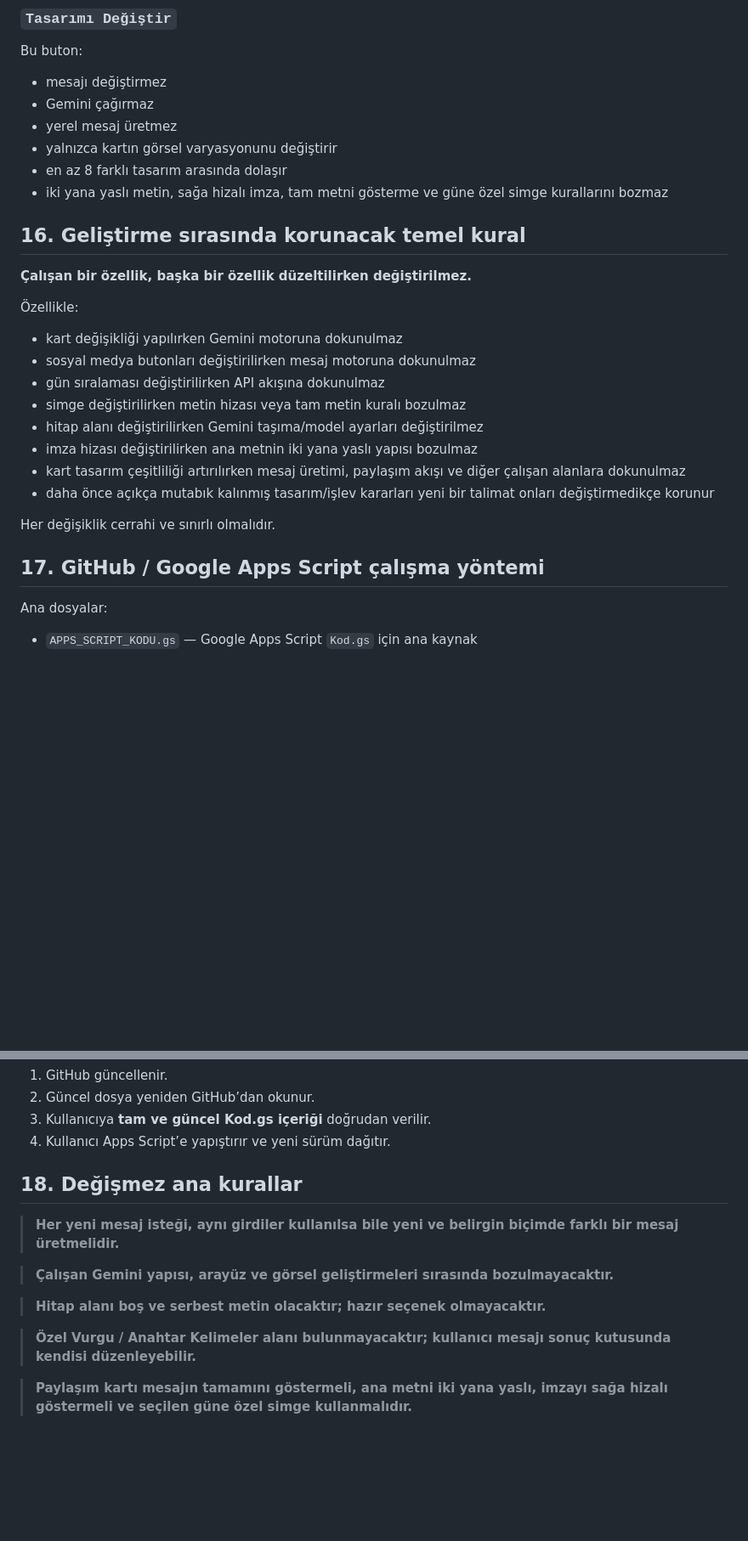
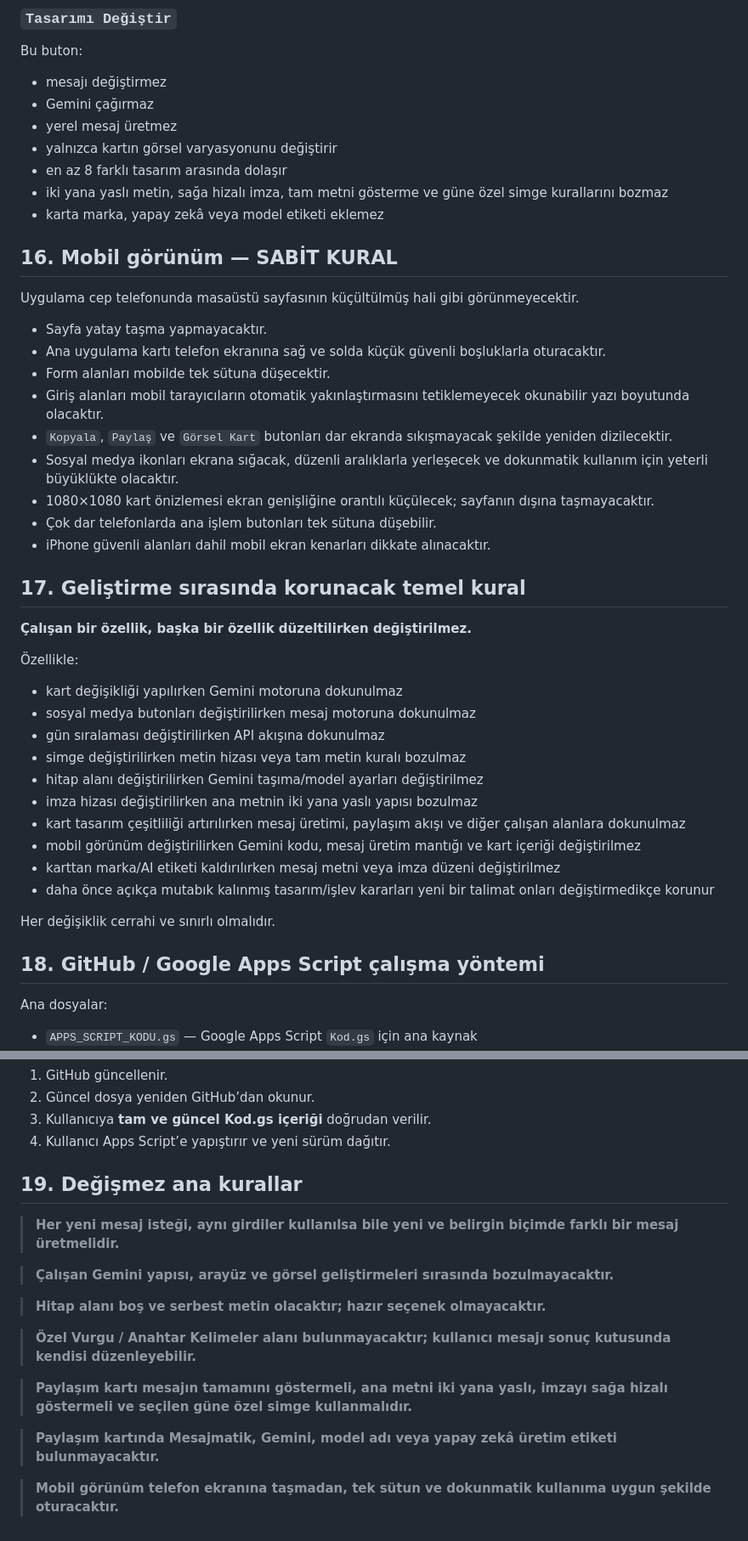
Before and after one commit to turgutaydin1/mesajmatik, a Markdown page: README.md, 2 parts joined by grey strips. Shown at 85% size. GitHub-like rendering; blank space fills up the shorter version.

Commit message:
Kart marka kurallari, WhatsApp ikonu ve mobil uyumu şartnameye ekle

```diff
--- a/README.md
+++ b/README.md
@@ -216,8 +222,23 @@ Bu buton:
 - yalnızca kartın görsel varyasyonunu değiştirir
 - en az 8 farklı tasarım arasında dolaşır
 - iki yana yaslı metin, sağa hizalı imza, tam metni gösterme ve güne özel simge kurallarını bozmaz
+- karta marka, yapay zekâ veya model etiketi eklemez
 
-## 16. Geliştirme sırasında korunacak temel kural
+## 16. Mobil görünüm — SABİT KURAL
+
+Uygulama cep telefonunda masaüstü sayfasının küçültülmüş hali gibi görünmeyecektir.
+
+- Sayfa yatay taşma yapmayacaktır.
+- Ana uygulama kartı telefon ekranına sağ ve solda küçük güvenli boşluklarla oturacaktır.
+- Form alanları mobilde tek sütuna düşecektir.
+- Giriş alanları mobil tarayıcıların otomatik yakınlaştırmasını tetiklemeyecek okunabilir yazı boyutunda olacaktır.
+- `Kopyala`, `Paylaş` ve `Görsel Kart` butonları dar ekranda sıkışmayacak şekilde yeniden dizilecektir.
+- Sosyal medya ikonları ekrana sığacak, düzenli aralıklarla yerleşecek ve dokunmatik kullanım için yeterli büyüklükte olacaktır.
+- 1080×1080 kart önizlemesi ekran genişliğine orantılı küçülecek; sayfanın dışına taşmayacaktır.
+- Çok dar telefonlarda ana işlem butonları tek sütuna düşebilir.
+- iPhone güvenli alanları dahil mobil ekran kenarları dikkate alınacaktır.
+
+## 17. Geliştirme sırasında korunacak temel kural
 
 **Çalışan bir özellik, başka bir özellik düzeltilirken değiştirilmez.**
 
@@ -230,11 +251,13 @@ Bu buton:
 - hitap alanı değiştirilirken Gemini taşıma/model ayarları değiştirilmez
 - imza hizası değiştirilirken ana metnin iki yana yaslı yapısı bozulmaz
 - kart tasarım çeşitliliği artırılırken mesaj üretimi, paylaşım akışı ve diğer çalışan alanlara dokunulmaz
+- mobil görünüm değiştirilirken Gemini kodu, mesaj üretim mantığı ve kart içeriği değiştirilmez
+- karttan marka/AI etiketi kaldırılırken mesaj metni veya imza düzeni değiştirilmez
 - daha önce açıkça mutabık kalınmış tasarım/işlev kararları yeni bir talimat onları değiştirmedikçe korunur
 
 Her değişiklik cerrahi ve sınırlı olmalıdır.
 
-## 17. GitHub / Google Apps Script çalışma yöntemi
+## 18. GitHub / Google Apps Script çalışma yöntemi
 
 Ana dosyalar:
 
@@ -251,7 +274,7 @@ Google Apps Script GitHub ile otomatik senkronize değildir.
 3. Kullanıcıya **tam ve güncel Kod.gs içeriği** doğrudan verilir.
 4. Kullanıcı Apps Script’e yapıştırır ve yeni sürüm dağıtır.
 
-## 18. Değişmez ana kurallar
+## 19. Değişmez ana kurallar
 
 > **Her yeni mesaj isteği, aynı girdiler kullanılsa bile yeni ve belirgin biçimde farklı bir mesaj üretmelidir.**
 
@@ -262,3 +285,7 @@ Google Apps Script GitHub ile otomatik senkronize değildir.
 > **Özel Vurgu / Anahtar Kelimeler alanı bulunmayacaktır; kullanıcı mesajı sonuç kutusunda kendisi düzenleyebilir.**
 
 > **Paylaşım kartı mesajın tamamını göstermeli, ana metni iki yana yaslı, imzayı sağa hizalı göstermeli ve seçilen güne özel simge kullanmalıdır.**
+
+> **Paylaşım kartında Mesajmatik, Gemini, model adı veya yapay zekâ üretim etiketi bulunmayacaktır.**
+
+> **Mobil görünüm telefon ekranına taşmadan, tek sütun ve dokunmatik kullanıma uygun şekilde oturacaktır.**
```
Also changed, not shown: other parts of README.md (+6 -0 lines).
